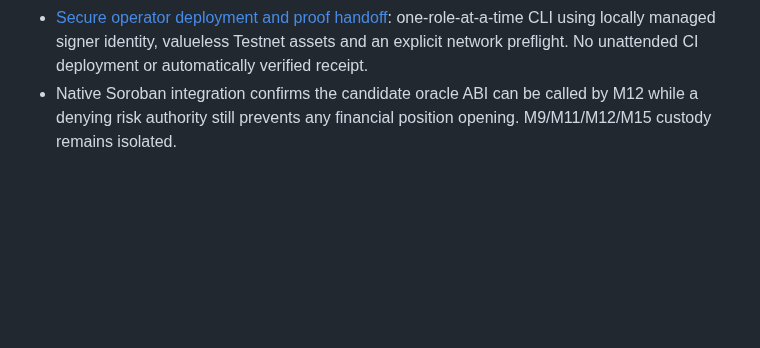
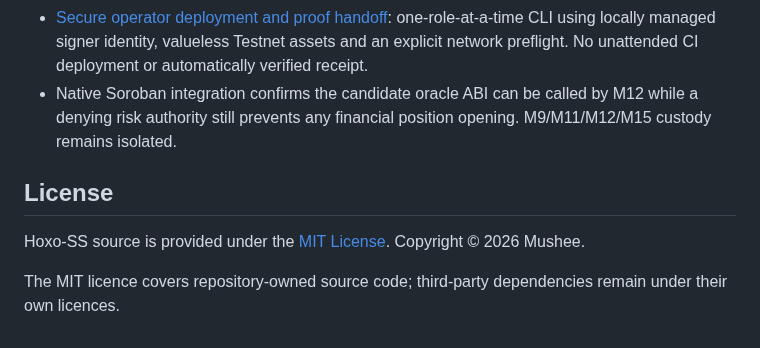
Before and after one commit to mushee-io/Hoxo-SS, a Markdown page: README.md, the part around the change. Rendered like a GitHub page; blank space fills up the shorter version.

Commit message:
docs: describe MIT licence in Hoxo project README

```diff
--- a/README.md
+++ b/README.md
@@ -113,3 +113,9 @@ Do not fund unreviewed contracts. No admin or private keys in this repo. Avoid u
 - [Two-publisher Testnet oracle-adapter source](contracts/oracle-adapter/src/lib.rs) and Soroban tests: independently authorised publisher accounts, 120-second price expiry, source and mark/index deviation checks, pause and execution approval always false. Not audited or approved as canonical market data.
 - [Secure operator deployment and proof handoff](docs/testnet-execution-handoff.md): one-role-at-a-time CLI using locally managed signer identity, valueless Testnet assets and an explicit network preflight. No unattended CI deployment or automatically verified receipt.
 - Native Soroban integration confirms the candidate oracle ABI can be called by M12 while a denying risk authority still prevents any financial position opening. M9/M11/M12/M15 custody remains isolated.
+
+## License
+
+Hoxo-SS source is provided under the [MIT License](LICENSE). Copyright © 2026 Mushee.
+
+The MIT licence covers repository-owned source code; third-party dependencies remain under their own licences.
```
